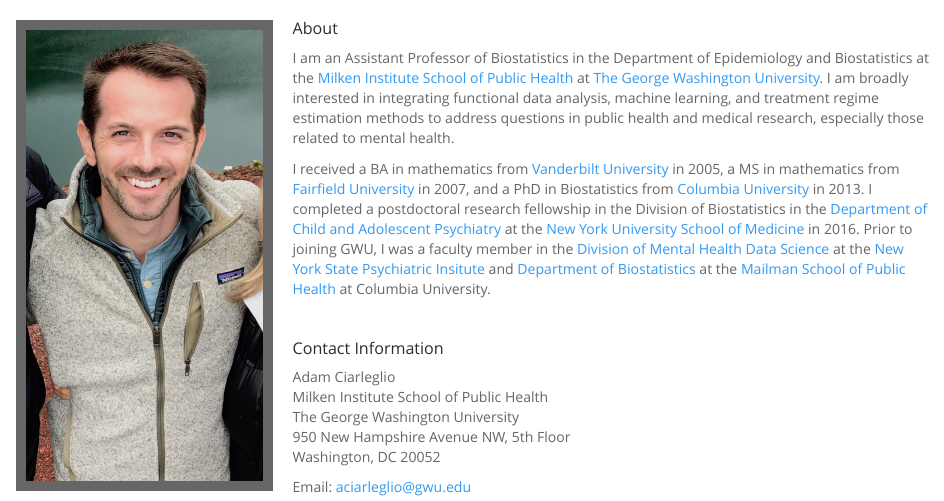
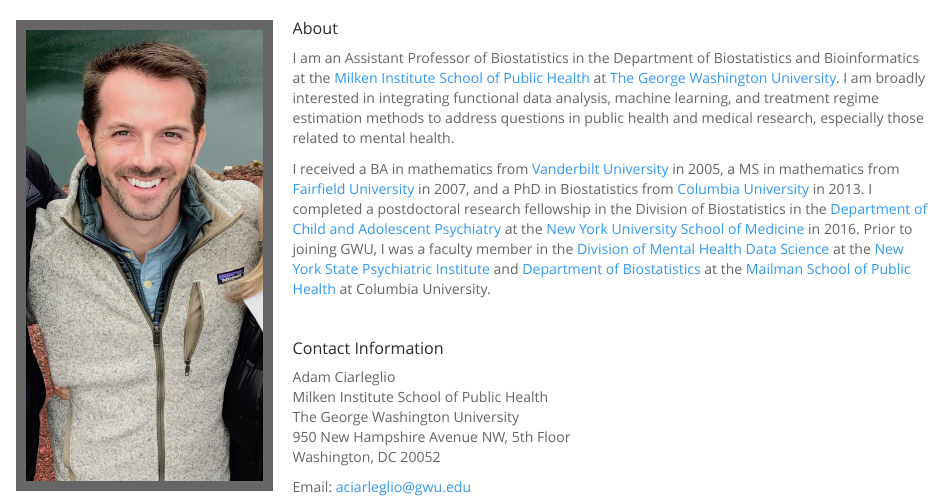
Before and after one commit to aciarleglio/aciarleglio.github.io, an R Markdown document (index.Rmd): the page in a window 1100 px wide, from 60 px down. Rendered offline with R 4.5, knitr and Pandoc, with nearby package versions; a font, style sheet, LaTeX package, included part or bibliography that could not be used is replaced or left out.

Commit message:
Edited site.yml, and index.

```diff
--- a/_site.yml
+++ b/_site.yml
@@ -13,7 +13,7 @@
       href: teaching.html
   right:
     - icon: ai-google-scholar-square ai-lg
-      href: https://scholar.google.com/citations?user=vt3EmsoAAAAJ&hl=en&oi=ao
+      href: https://scholar.google.com/citations?user=izuZ3cwAAAAJ&hl=en&oi=ao
     - icon: fa-github fa-lg
       href: http://github.com/aciarleglio
     - icon: fa-linkedin fa-lg
--- a/index.Rmd
+++ b/index.Rmd
@@ -6,9 +6,9 @@
 <img src="images/ac1.jpg" style="width:28%; border:10px solid; margin-right: 20px" align="left">
 
 ##### About
-I am an Assistant Professor of Biostatistics in the Department of Epidemiology and Biostatistics at the [Milken Institute School of Public Health](https://publichealth.gwu.edu) at [The George Washington University](https://www.gwu.edu).  I am broadly interested in integrating functional data analysis,  machine learning, and treatment regime estimation methods to address questions in public health and medical research, especially those related to mental health.
+I am an Assistant Professor of Biostatistics in the Department of Biostatistics and Bioinformatics at the [Milken Institute School of Public Health](https://publichealth.gwu.edu) at [The George Washington University](https://www.gwu.edu).  I am broadly interested in integrating functional data analysis,  machine learning, and treatment regime estimation methods to address questions in public health and medical research, especially those related to mental health.
 
-I received a BA in mathematics from [Vanderbilt University](https://www.vanderbilt.edu) in 2005, a MS in mathematics from [Fairfield University](https://www.fairfield.edu) in 2007, and a PhD in Biostatistics from [Columbia University](https://www.columbia.edu) in 2013.  I completed a postdoctoral research fellowship in the Division of Biostatistics in the [Department of Child and Adolescent Psychiatry](https://med.nyu.edu/child-adolescent-psychiatry/) at the [New York University School of Medicine](https://med.nyu.edu) in 2016.  Prior to joining GWU, I was a faculty member in the [Division of Mental Health Data Science](https://www.columbiapsychiatry.org/mental-health-data-science) at the [New York State Psychiatric Insitute](https://nyspi.org) and [Department of Biostatistics](https://www.mailman.columbia.edu/become-student/departments/biostatistics) at the [Mailman School of Public Health](https://www.mailman.columbia.edu) at Columbia University.
+I received a BA in mathematics from [Vanderbilt University](https://www.vanderbilt.edu) in 2005, a MS in mathematics from [Fairfield University](https://www.fairfield.edu) in 2007, and a PhD in Biostatistics from [Columbia University](https://www.columbia.edu) in 2013.  I completed a postdoctoral research fellowship in the Division of Biostatistics in the [Department of Child and Adolescent Psychiatry](https://med.nyu.edu/child-adolescent-psychiatry/) at the [New York University School of Medicine](https://med.nyu.edu) in 2016.  Prior to joining GWU, I was a faculty member in the [Division of Mental Health Data Science](https://www.columbiapsychiatry.org/mental-health-data-science) at the [New York State Psychiatric Institute](https://nyspi.org) and [Department of Biostatistics](https://www.mailman.columbia.edu/become-student/departments/biostatistics) at the [Mailman School of Public Health](https://www.mailman.columbia.edu) at Columbia University.
 
 <br>
 
```
Also changed, not shown: index.html.
